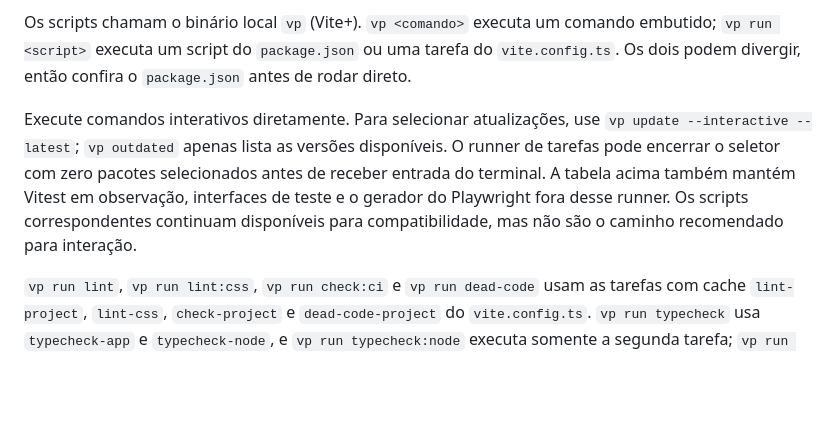
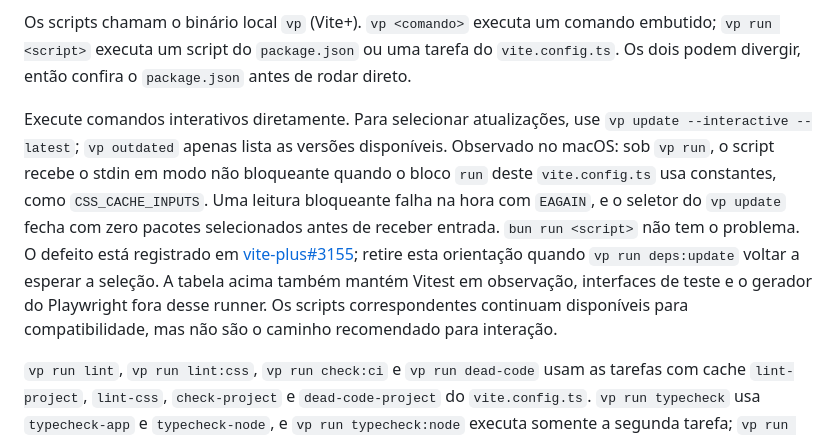
Before and after one commit to everton-dgn/boilerplate_solidjs, a Markdown page: docs/development.md, the part around the change. Rendered like a GitHub page; blank space fills up the shorter version.

Commit message:
docs: explain why interactive scripts fail under vp run

```diff
--- a/docs/development.md
+++ b/docs/development.md
@@ -183,11 +183,16 @@ tarefa do `vite.config.ts`. Os dois podem divergir, então confira o
 
 Execute comandos interativos diretamente. Para selecionar atualizações, use
 `vp update --interactive --latest`; `vp outdated` apenas lista as versões
-disponíveis. O runner de tarefas pode encerrar o seletor com zero pacotes
-selecionados antes de receber entrada do terminal. A tabela acima também mantém
-Vitest em observação, interfaces de teste e o gerador do Playwright fora desse
-runner. Os scripts correspondentes continuam disponíveis para compatibilidade,
-mas não são o caminho recomendado para interação.
+disponíveis. Observado no macOS: sob `vp run`, o script recebe o stdin em modo
+não bloqueante quando o bloco `run` deste `vite.config.ts` usa constantes, como
+`CSS_CACHE_INPUTS`. Uma leitura bloqueante falha na hora com `EAGAIN`, e o
+seletor do `vp update` fecha com zero pacotes selecionados antes de receber
+entrada. `bun run <script>` não tem o problema. O defeito está registrado em
+[vite-plus#3155](https://github.com/voidzero-dev/vite-plus/issues/3155); retire
+esta orientação quando `vp run deps:update` voltar a esperar a seleção. A tabela
+acima também mantém Vitest em observação, interfaces de teste e o gerador do
+Playwright fora desse runner. Os scripts correspondentes continuam disponíveis
+para compatibilidade, mas não são o caminho recomendado para interação.
 
 `vp run lint`, `vp run lint:css`, `vp run check:ci` e `vp run dead-code` usam as
 tarefas com cache `lint-project`, `lint-css`, `check-project` e
```
Also changed, not shown: AGENTS.md (+6 -0 lines).
